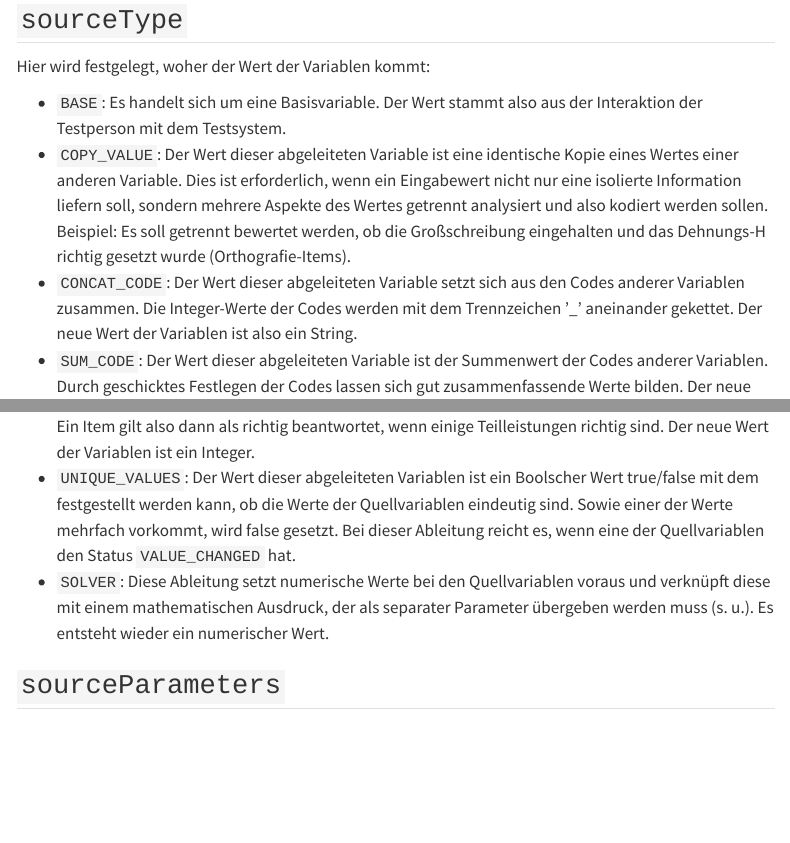
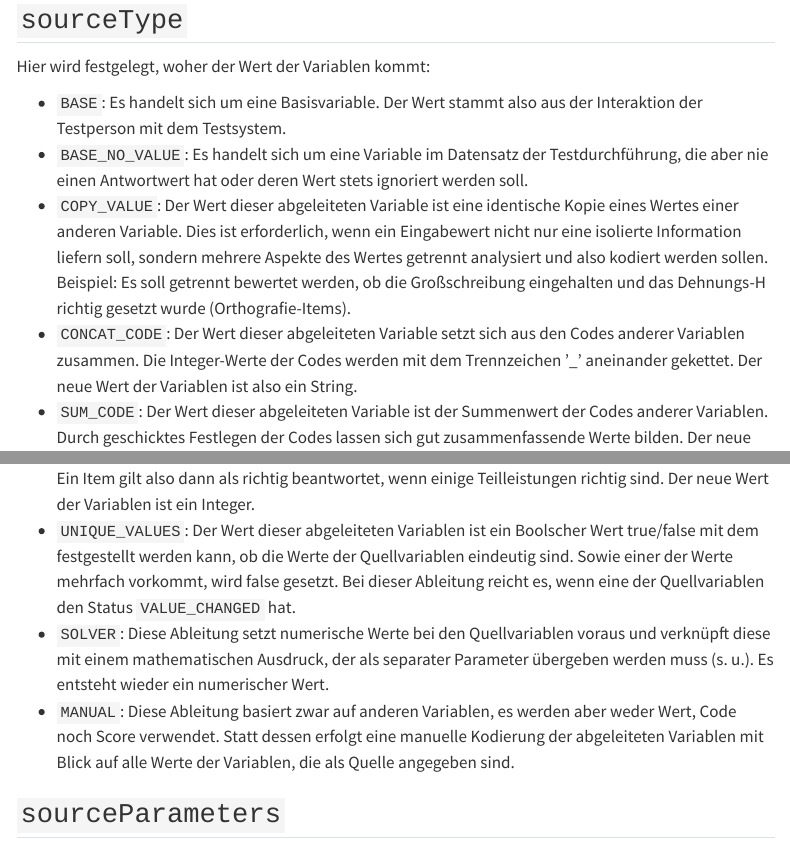
Before and after one commit to iqb-berlin/coding-info, a Quarto document (data-structures/coding-scheme.qmd): the page in a window 1100 px wide, from 1240 px down, and a second part further down, joined at a grey line. Rendered offline with R 4.5, knitr and Pandoc in place of Quarto, with nearby package versions; menus at the side of the page are left out.

Commit message:
Update response and coding scheme description

```diff
--- a/data-structures/coding-scheme.qmd
+++ b/data-structures/coding-scheme.qmd
@@ -42,12 +42,14 @@ Diese Angabe ist meist unnötig, wird also leer gelassen. Erforderlich könnte s
 Hier wird festgelegt, woher der Wert der Variablen kommt:
 
 * `BASE`: Es handelt sich um eine Basisvariable. Der Wert stammt also aus der Interaktion der Testperson mit dem Testsystem.
+* `BASE_NO_VALUE`: Es handelt sich um eine Variable im Datensatz der Testdurchführung, die aber nie einen Antwortwert hat oder deren Wert stets ignoriert werden soll.
 * `COPY_VALUE`: Der Wert dieser abgeleiteten Variable ist eine identische Kopie eines Wertes einer anderen Variable. Dies ist erforderlich, wenn ein Eingabewert nicht nur eine isolierte Information liefern soll, sondern mehrere Aspekte des Wertes getrennt analysiert und also kodiert werden sollen. Beispiel: Es soll getrennt bewertet werden, ob die Großschreibung eingehalten und das Dehnungs-H richtig gesetzt wurde (Orthografie-Items).
 * `CONCAT_CODE`: Der Wert dieser abgeleiteten Variable setzt sich aus den Codes anderer Variablen zusammen. Die Integer-Werte der Codes werden mit dem Trennzeichen '_' aneinander gekettet. Der neue Wert der Variablen ist also ein String.
 * `SUM_CODE`: Der Wert dieser abgeleiteten Variable ist der Summenwert der Codes anderer Variablen. Durch geschicktes Festlegen der Codes lassen sich gut zusammenfassende Werte bilden. Der neue Wert der Variablen ist also ein Integer.
 * `SUM_SCORE`: Der Wert dieser abgeleiteten Variable ist der Summenwert der Scores anderer Variablen. Damit wird meistens die Bewertung mehrerer Antworten für ein Item zusammengefasst. Ein Item gilt also dann als richtig beantwortet, wenn einige Teilleistungen richtig sind. Der neue Wert der Variablen ist ein Integer.
 * `UNIQUE_VALUES`: Der Wert dieser abgeleiteten Variablen ist ein Boolscher Wert true/false mit dem festgestellt werden kann, ob die Werte der Quellvariablen eindeutig sind. Sowie einer der Werte mehrfach vorkommt, wird false gesetzt. Bei dieser Ableitung reicht es, wenn eine der Quellvariablen den Status `VALUE_CHANGED` hat.
 * `SOLVER`: Diese Ableitung setzt numerische Werte bei den Quellvariablen voraus und verknüpft diese mit einem mathematischen Ausdruck, der als separater Parameter übergeben werden muss (s. u.). Es entsteht wieder ein numerischer Wert.
+* `MANUAL`: Diese Ableitung basiert zwar auf anderen Variablen, es werden aber weder Wert, Code noch Score verwendet. Statt dessen erfolgt eine manuelle Kodierung der abgeleiteten Variablen mit Blick auf alle Werte der Variablen, die als Quelle angegeben sind.
 
 ## `sourceParameters`
 
```
Also changed, not shown: data-structures/response.qmd (+1 -0 lines).
